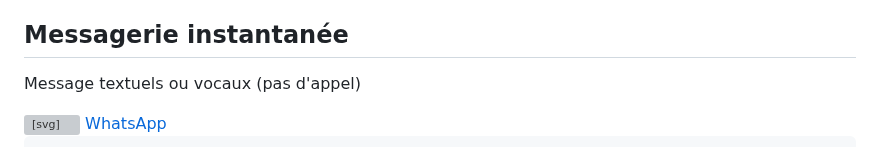
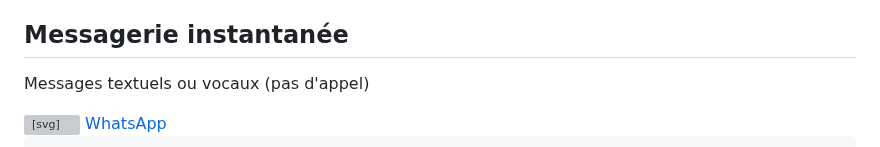
Before and after one commit to cedric-v/cedric-v, a Markdown page: src/fr/contact.md, the part around the change. GitHub-like rendering; grey boxes are pictures that could not be loaded.

Commit message:
fix: correction orthographique 'Messages textuels' sur la page contact

```diff
--- a/src/fr/contact.md
+++ b/src/fr/contact.md
@@ -18,7 +18,7 @@ permalink: /contact/
     <div>
       <h2 class="text-xl font-semibold text-[#0A6BCE] mb-3">Messagerie instantanée</h2>
       <p class="text-[#0f172a]/80 mb-4">
-        Message textuels ou vocaux (pas d'appel)
+        Messages textuels ou vocaux (pas d'appel)
       </p>
       <div class="flex flex-col sm:flex-row gap-3">
         <a href="https://wa.me/message/J3EROZAQFOSJM1" target="_blank" rel="noopener noreferrer" class="inline-flex items-center justify-center gap-2 px-6 py-3 bg-[#25D366] text-white rounded-full font-semibold hover:bg-[#20BA5A] transition-colors shadow-md no-underline cursor-pointer" style="background-color: #25D366; color: white; text-decoration: none;">
```
